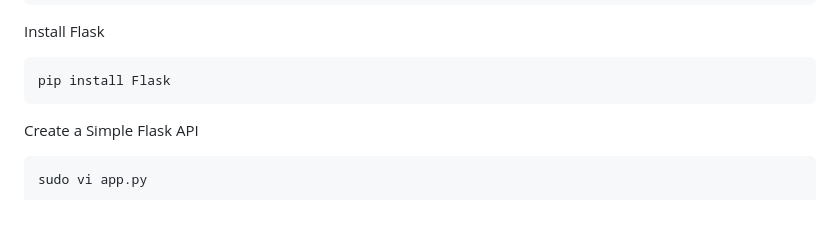
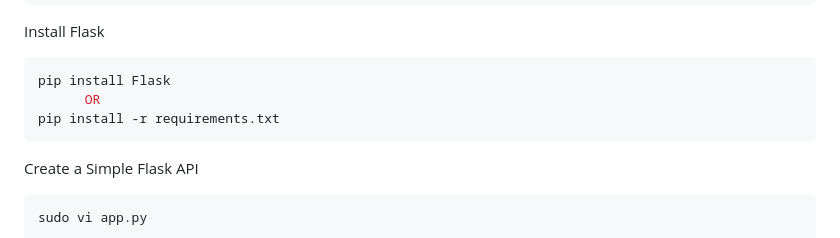
Before and after one commit to Prathameshv07/Plagiaism-Detection-using-ML-Project, a Markdown page: aws-beast-for-nginx-and-gunicorn.md, the part around the change. Rendered like a GitHub page; blank space fills up the shorter version.

````diff
--- a/aws-beast-for-nginx-and-gunicorn.md
+++ b/aws-beast-for-nginx-and-gunicorn.md
@@ -29,6 +29,8 @@ source venv/bin/activate
 Install Flask
 ```bash
 pip install Flask
+      OR
+pip install -r requirements.txt
 ```
 Create a Simple Flask API
 ```bash
````
